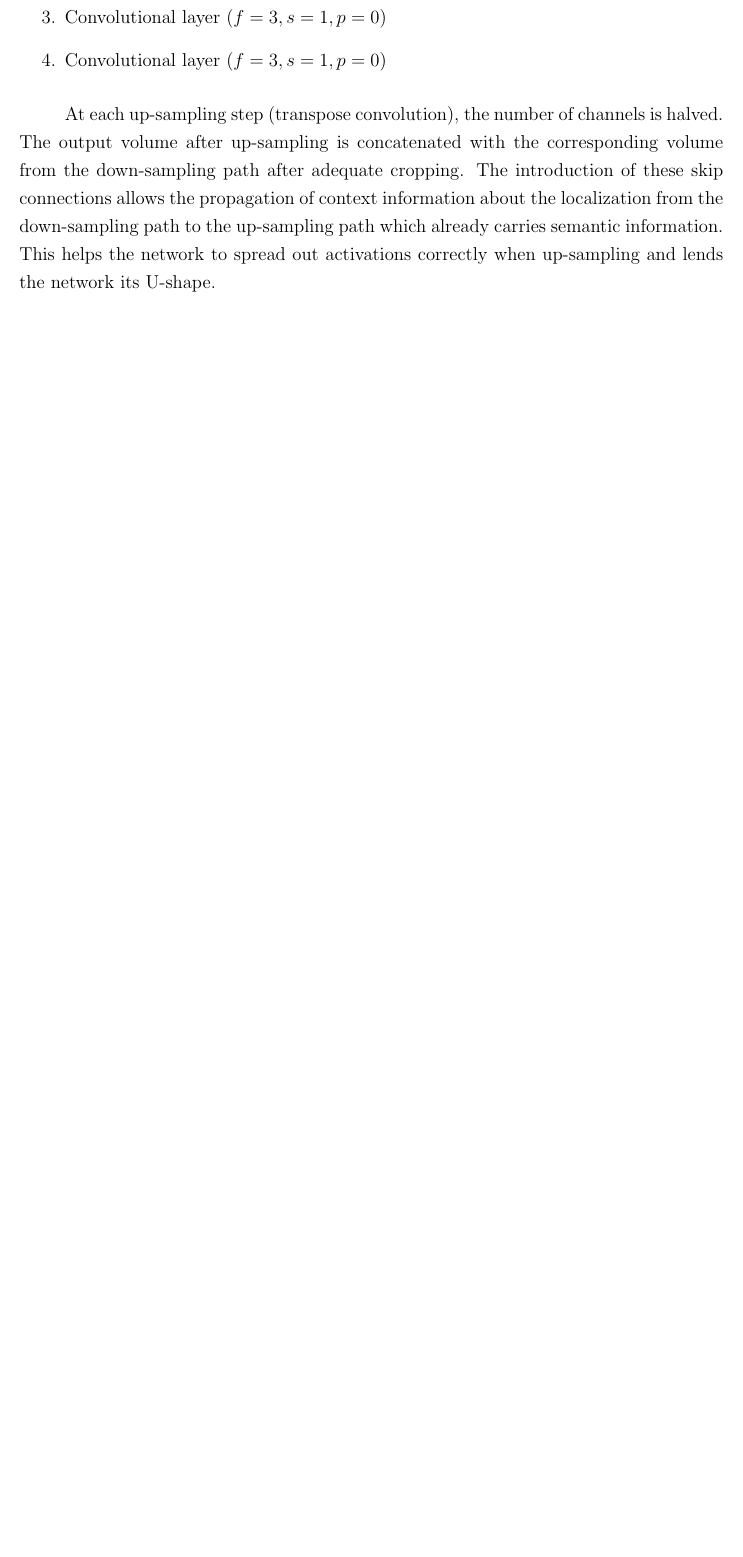
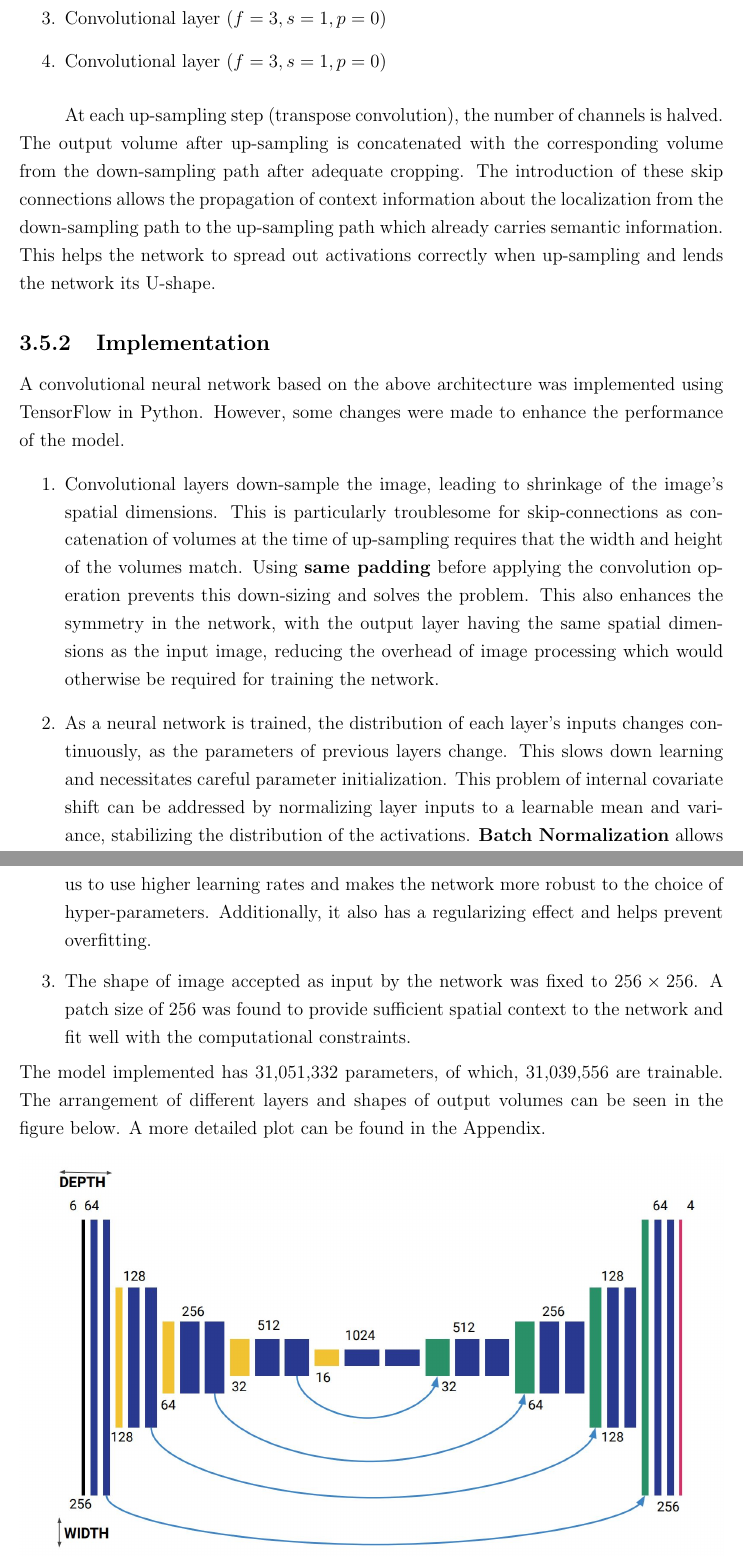
Before and after one commit to Nisarg2104/Project-Report-1-IIRS-ISRO, a LaTeX thesis (main.tex): part of page 29 of 36 before the commit and two parts of pages 29 and 30 of 37 after it, the two joined at a grey line, cut so that both start at the same text, the shorter picture padded with empty space. Compiled offline with pdfLaTeX.

Commit message:
Restored lost text in CNN.

```diff
--- a/main.tex
+++ b/main.tex
@@ -486,3 +486,11 @@ It is made up of four identical blocks. Each block encloses the following sequen
 \end{enumerate}
 \paragraph{}
 At each up-sampling step (transpose convolution), the number of channels is halved. The output volume after up-sampling is concatenated with the corresponding volume from the down-sampling path after adequate cropping. The introduction of these skip connections allows the propagation of context information about the localization from the down-sampling path to the up-sampling path which already carries semantic information. This helps the network to spread out activations correctly when up-sampling and lends the network its U-shape.
+\subsection{Implementation}
+A convolutional neural network based on the above architecture was implemented using TensorFlow in Python. However, some changes were made to enhance the performance of the model.
+\begin{enumerate}
+\item Convolutional layers down-sample the image, leading to shrinkage of the image's spatial dimensions. This is particularly troublesome for skip-connections as concatenation of volumes at the time of up-sampling requires that the width and height of the volumes match. Using \textbf{same padding} before applying the convolution operation prevents this down-sizing and solves the problem. This also enhances the symmetry in the network, with the output layer having the same spatial dimensions as the input image, reducing the overhead of image processing which would otherwise be required for training the network.
+\item As a neural network is trained, the distribution of each layer's inputs changes continuously, as the parameters of previous layers change. This slows down learning and necessitates careful parameter initialization. This problem of internal covariate shift can be addressed by normalizing layer inputs to a learnable mean and variance, stabilizing the distribution of the activations. \textbf{Batch Normalization} allows us to use higher learning rates and makes the network more robust to the choice of hyper-parameters. Additionally, it also has a regularizing effect and helps prevent overfitting.
+\item The shape of image accepted as input by the network was fixed to $256 \times 256$. A patch size of 256 was found to provide sufficient spatial context to the network and fit well with the computational constraints.
+\end{enumerate}
+The model implemented has 31,051,332 parameters, of which, 31,039,556 are trainable. The arrangement of different layers and shapes of output volumes can be seen in the figure below. A more detailed plot can be found in the Appendix.
@@ -488,0 +501 @@ At each up-sampling step (transpose convolution), the number of channels is halv
+\subsection{Training}
```
Also changed, not shown: main.tex (7 more changed lines), 3 other files.
